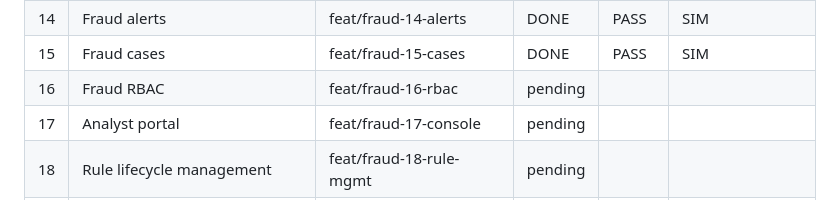
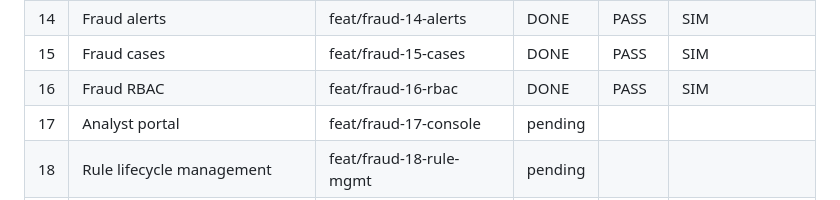
Before and after one commit to gugaucb/bankio, a Markdown page: MEMORY_FRAUD.md, the part around the change. Rendered like a GitHub page.

Commit message:
docs(fraud): task 16 complete

```diff
--- a/MEMORY_FRAUD.md
+++ b/MEMORY_FRAUD.md
@@ -22,7 +22,7 @@ Protocolo: DISCOVER → CRITÉRIOS → BRANCH `feat/fraud-XX-*` → IMPLEMENT
 | 13 | Step-up auth (challenge/MFA) | feat/fraud-13-step-up | DONE | PASS | SIM |
 | 14 | Fraud alerts | feat/fraud-14-alerts | DONE | PASS | SIM |
 | 15 | Fraud cases | feat/fraud-15-cases | DONE | PASS | SIM |
-| 16 | Fraud RBAC | feat/fraud-16-rbac | pending | | |
+| 16 | Fraud RBAC | feat/fraud-16-rbac | DONE | PASS | SIM |
 | 17 | Analyst portal | feat/fraud-17-console | pending | | |
 | 18 | Rule lifecycle management | feat/fraud-18-rule-mgmt | pending | | |
 | 19 | Backtesting/replay | feat/fraud-19-backtesting | pending | | |
```
